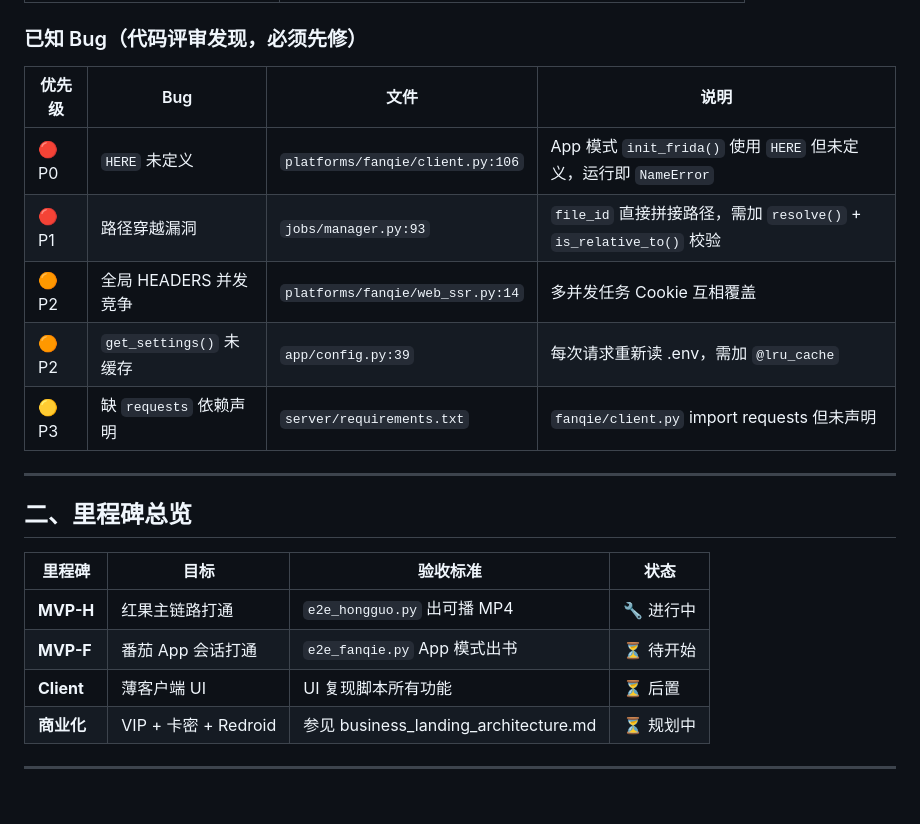
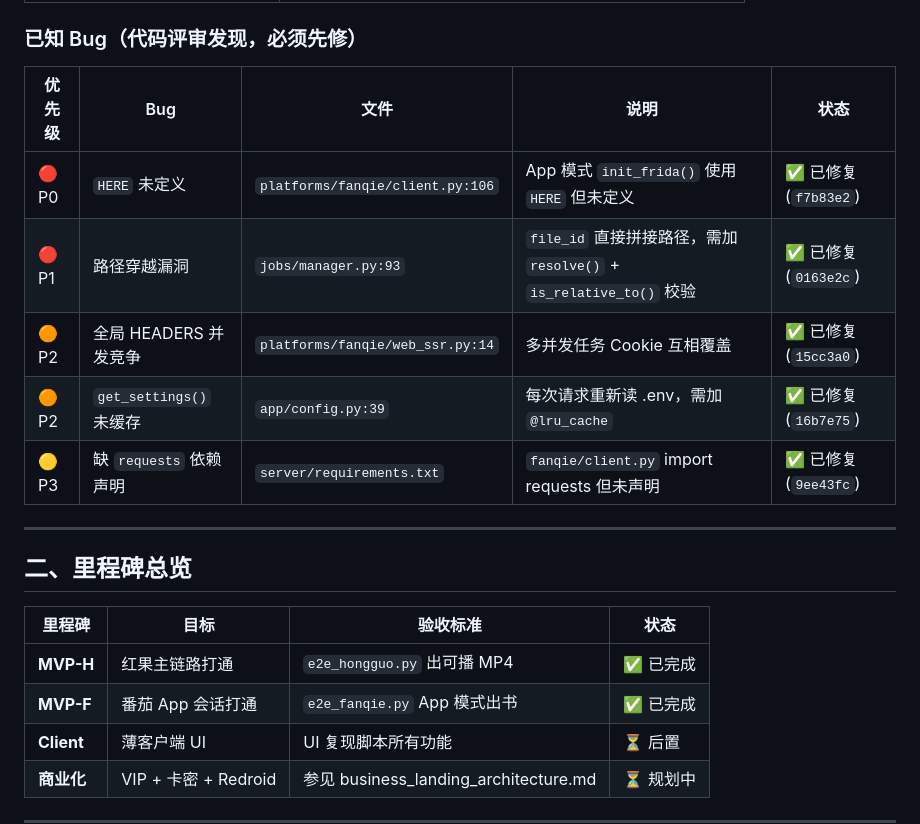
Before and after one commit to wangding75/all_project, a Markdown page: resource_download/DEV_ROADMAP.md, the part around one of its changes. Drawn GitHub-style; blank space fills up the shorter version.

```diff
--- a/resource_download/DEV_ROADMAP.md
+++ b/resource_download/DEV_ROADMAP.md
@@ -32,13 +32,13 @@
 
 ### 已知 Bug（代码评审发现，**必须先修**）
 
-| 优先级 | Bug | 文件 | 说明 |
-|--------|-----|------|------|
-| 🔴 P0 | `HERE` 未定义 | `platforms/fanqie/client.py:106` | App 模式 `init_frida()` 使用 `HERE` 但未定义，运行即 `NameError` |
-| 🔴 P1 | 路径穿越漏洞 | `jobs/manager.py:93` | `file_id` 直接拼接路径，需加 `resolve()` + `is_relative_to()` 校验 |
-| 🟠 P2 | 全局 HEADERS 并发竞争 | `platforms/fanqie/web_ssr.py:14` | 多并发任务 Cookie 互相覆盖 |
-| 🟠 P2 | `get_settings()` 未缓存 | `app/config.py:39` | 每次请求重新读 .env，需加 `@lru_cache` |
-| 🟡 P3 | 缺 `requests` 依赖声明 | `server/requirements.txt` | `fanqie/client.py` import requests 但未声明 |
+| 优先级 | Bug | 文件 | 说明 | 状态 |
+|--------|-----|------|------|------|
+| 🔴 P0 | `HERE` 未定义 | `platforms/fanqie/client.py:106` | App 模式 `init_frida()` 使用 `HERE` 但未定义 | ✅ 已修复 (`f7b83e2`) |
+| 🔴 P1 | 路径穿越漏洞 | `jobs/manager.py:93` | `file_id` 直接拼接路径，需加 `resolve()` + `is_relative_to()` 校验 | ✅ 已修复 (`0163e2c`) |
+| 🟠 P2 | 全局 HEADERS 并发竞争 | `platforms/fanqie/web_ssr.py:14` | 多并发任务 Cookie 互相覆盖 | ✅ 已修复 (`15cc3a0`) |
+| 🟠 P2 | `get_settings()` 未缓存 | `app/config.py:39` | 每次请求重新读 .env，需加 `@lru_cache` | ✅ 已修复 (`16b7e75`) |
+| 🟡 P3 | 缺 `requests` 依赖声明 | `server/requirements.txt` | `fanqie/client.py` import requests 但未声明 | ✅ 已修复 (`9ee43fc`) |
 
 ---
 
@@ -46,8 +46,8 @@
 
 | 里程碑 | 目标 | 验收标准 | 状态 |
 |--------|------|----------|------|
-| **MVP-H** | 红果主链路打通 | `e2e_hongguo.py` 出可播 MP4 | 🔧 进行中 |
-| **MVP-F** | 番茄 App 会话打通 | `e2e_fanqie.py` App 模式出书 | ⏳ 待开始 |
+| **MVP-H** | 红果主链路打通 | `e2e_hongguo.py` 出可播 MP4 | ✅ 已完成 |
+| **MVP-F** | 番茄 App 会话打通 | `e2e_fanqie.py` App 模式出书 | ✅ 已完成 |
 | **Client** | 薄客户端 UI | UI 复现脚本所有功能 | ⏳ 后置 |
 | **商业化** | VIP + 卡密 + Redroid | 参见 business_landing_architecture.md | ⏳ 规划中 |
 
```
Also changed, not shown: other parts of resource_download/DEV_ROADMAP.md (+34 -34 lines).
